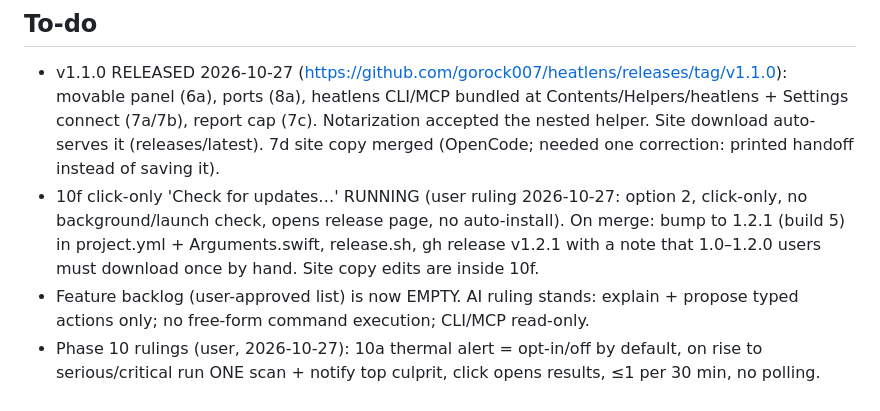
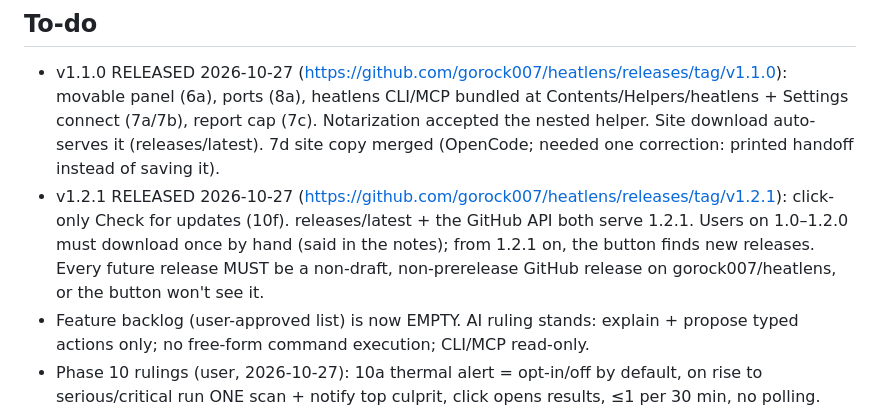
Before and after one commit to gorock007/heatlens, a Markdown page: handoffs/OPEN.md, the part around the change. Drawn GitHub-style.

Commit message:
chore: OPEN.md after v1.2.1 release

```diff
--- a/handoffs/OPEN.md
+++ b/handoffs/OPEN.md
@@ -21,7 +21,7 @@ Usage band: amber (5h 22% used, 17:08)
 
 ## To-do
 - v1.1.0 RELEASED 2026-10-27 (https://github.com/gorock007/heatlens/releases/tag/v1.1.0): movable panel (6a), ports (8a), heatlens CLI/MCP bundled at Contents/Helpers/heatlens + Settings connect (7a/7b), report cap (7c). Notarization accepted the nested helper. Site download auto-serves it (releases/latest). 7d site copy merged (OpenCode; needed one correction: printed handoff instead of saving it).
-- 10f click-only 'Check for updates…' RUNNING (user ruling 2026-10-27: option 2, click-only, no background/launch check, opens release page, no auto-install). On merge: bump to 1.2.1 (build 5) in project.yml + Arguments.swift, release.sh, gh release v1.2.1 with a note that 1.0–1.2.0 users must download once by hand. Site copy edits are inside 10f.
+- v1.2.1 RELEASED 2026-10-27 (https://github.com/gorock007/heatlens/releases/tag/v1.2.1): click-only Check for updates (10f). releases/latest + the GitHub API both serve 1.2.1. Users on 1.0–1.2.0 must download once by hand (said in the notes); from 1.2.1 on, the button finds new releases. Every future release MUST be a non-draft, non-prerelease GitHub release on gorock007/heatlens, or the button won't see it.
 - Feature backlog (user-approved list) is now EMPTY. AI ruling stands: explain + propose typed actions only; no free-form command execution; CLI/MCP read-only.
 - Phase 10 rulings (user, 2026-10-27): 10a thermal alert = opt-in/off by default, on rise to serious/critical run ONE scan + notify top culprit, click opens results, ≤1 per 30 min, no polling. 10b stop leftovers = one dialog listing each process with checkboxes, each PID revalidated before its SIGTERM, only rule-flagged leftovers, ≥2 per project. 10c before/after = in memory only; after a stop offer 'Rescan to see the difference'; any scan with a previous one this session shows 'Since last scan' (CPU, memory, swap, thermal, processes gone). 10d hotkey = fixed ⌃⌥H toggles panel, OFF by default, switch in Settings, no new dependency.
 - Phase 1 DONE incl. 1c grouping (62 groups on this Mac).
```
